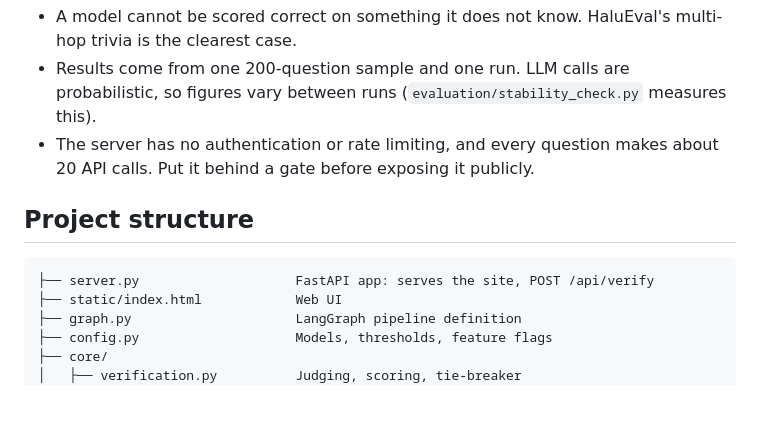
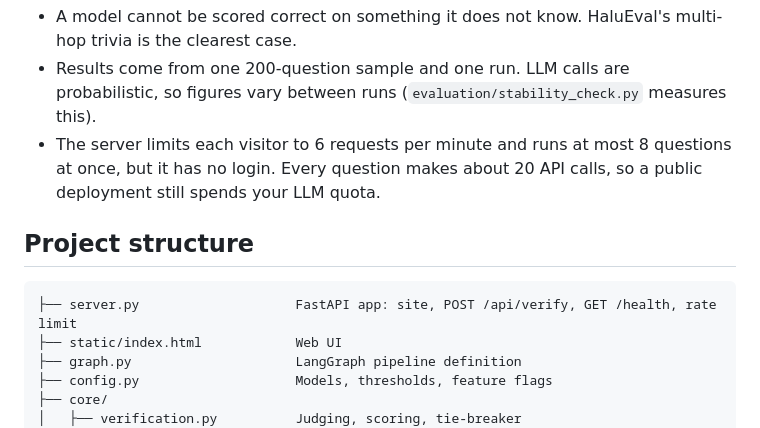
Before and after one commit to kkhushbuj/Hallucination-Detection-Reliable-Layer, a Markdown page: README.md, the part around one of its changes. Drawn GitHub-style; blank space fills up the shorter version.

````diff
--- a/README.md
+++ b/README.md
@@ -83,11 +95,11 @@ The current lineup (web search, tie-breaker, new judges) has not been measured y
 - A model cannot be scored correct on something it does not know. HaluEval's multi-hop trivia is the clearest case.
 - Results come from one 200-question sample and one run. LLM calls are probabilistic, so figures vary between runs (`evaluation/stability_check.py` measures this).
-- The server has no authentication or rate limiting, and every question makes about 20 API calls. Put it behind a gate before exposing it publicly.
+- The server limits each visitor to 6 requests per minute and runs at most 8 questions at once, but it has no login. Every question makes about 20 API calls, so a public deployment still spends your LLM quota.
 
 ## Project structure
 
 ```
-├── server.py                    FastAPI app: serves the site, POST /api/verify
+├── server.py                    FastAPI app: site, POST /api/verify, GET /health, rate limit
 ├── static/index.html            Web UI
 ├── graph.py                     LangGraph pipeline definition
 ├── config.py                    Models, thresholds, feature flags
````
Also changed, not shown: other parts of README.md (+26 -14 lines).
